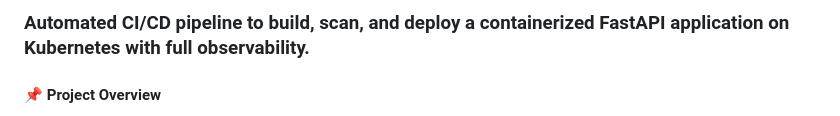
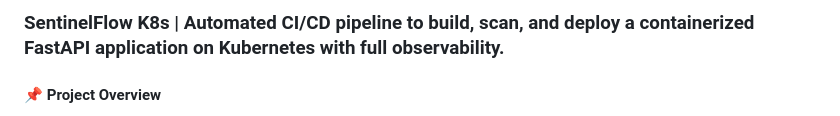
Before and after one commit to Prathiba-D/devops-fastapi-app, a Markdown page: README.md, the part around the change. GitHub-like rendering.

```diff
--- a/README.md
+++ b/README.md
@@ -1,4 +1,4 @@
-<h3>Automated CI/CD pipeline to build, scan, and deploy a containerized FastAPI application on Kubernetes with full observability.</h3>
+<h3>SentinelFlow K8s | Automated CI/CD pipeline to build, scan, and deploy a containerized FastAPI application on Kubernetes with full observability.</h3>
 
 <h4>📌 Project Overview</h4>
 This project demonstrates a real-world DevOps workflow, implementing a fully automated pipeline from code commit to deployment and monitoring.
```
